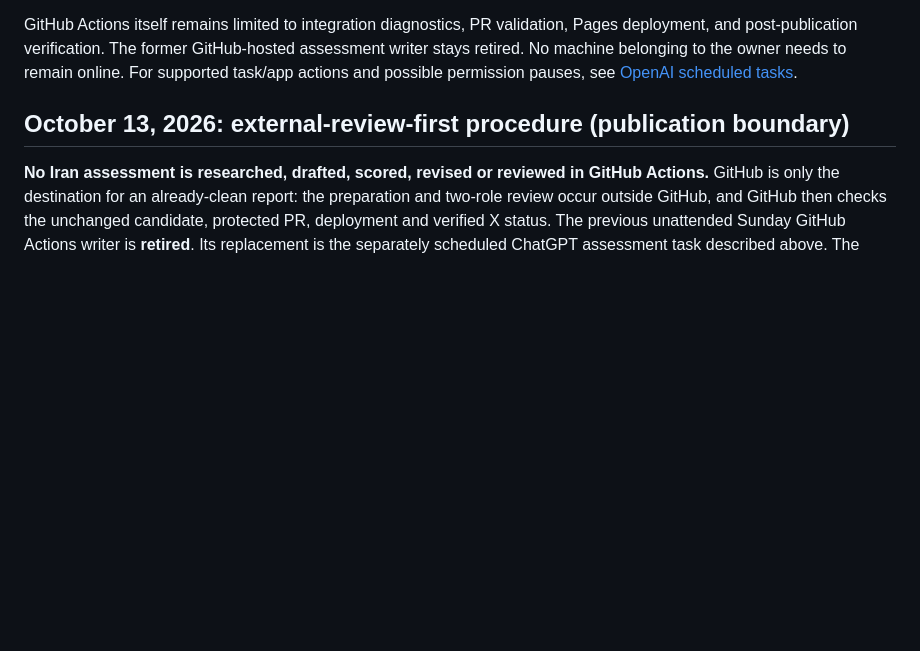
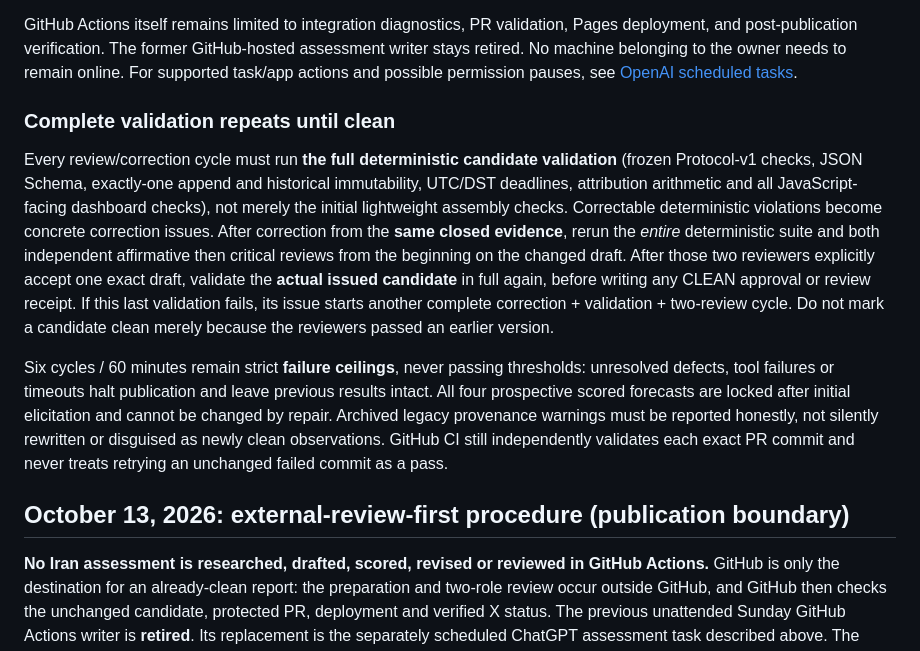
Before and after one commit to chuckcoleman/iran-stability-monitor, a Markdown page: AUTOMATION.md, the part around the change. Rendered like a GitHub page; blank space fills up the shorter version.

Commit message:
Document repeat-until-clean full validations before and after every assessment review

```diff
--- a/AUTOMATION.md
+++ b/AUTOMATION.md
@@ -28,6 +28,31 @@ GitHub-hosted assessment writer stays retired. No machine belonging to the
 owner needs to remain online. For supported task/app actions and possible
 permission pauses, see
 [OpenAI scheduled tasks](https://help.openai.com/en/articles/10291617-scheduled-tasks-in-chatgpt).
+
+### Complete validation repeats until clean
+
+Every review/correction cycle must run **the full deterministic candidate
+validation** (frozen Protocol-v1 checks, JSON Schema, exactly-one append and
+historical immutability, UTC/DST deadlines, attribution arithmetic and all
+JavaScript-facing dashboard checks), not merely the initial lightweight
+assembly checks. Correctable deterministic violations become concrete
+correction issues. After correction from the **same closed evidence**,
+rerun the *entire* deterministic suite and both independent affirmative
+then critical reviews from the beginning on the changed draft. After those
+two reviewers explicitly accept one exact draft, validate the **actual
+issued candidate** in full again, before writing any CLEAN approval or
+review receipt. If this last validation fails, its issue starts another
+complete correction + validation + two-review cycle. Do not mark a
+candidate clean merely because the reviewers passed an earlier version.
+
+Six cycles / 60 minutes remain strict **failure ceilings**, never passing
+thresholds: unresolved defects, tool failures or timeouts halt publication
+and leave previous results intact. All four prospective scored forecasts
+are locked after initial elicitation and cannot be changed by repair.
+Archived legacy provenance warnings must be reported honestly, not silently
+rewritten or disguised as newly clean observations. GitHub CI still
+independently validates each exact PR commit and never treats retrying an
+unchanged failed commit as a pass.
 
 ## October 13, 2026: external-review-first procedure (publication boundary)
 
```
